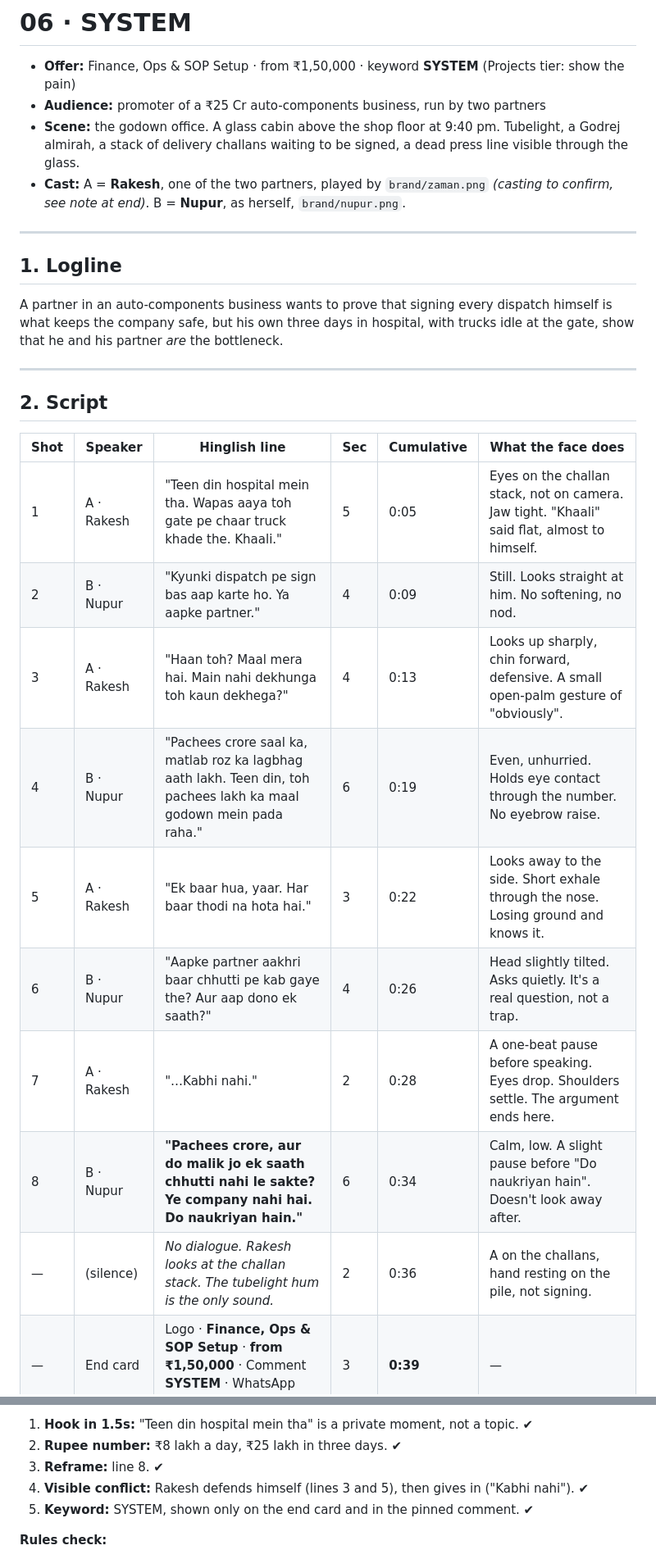
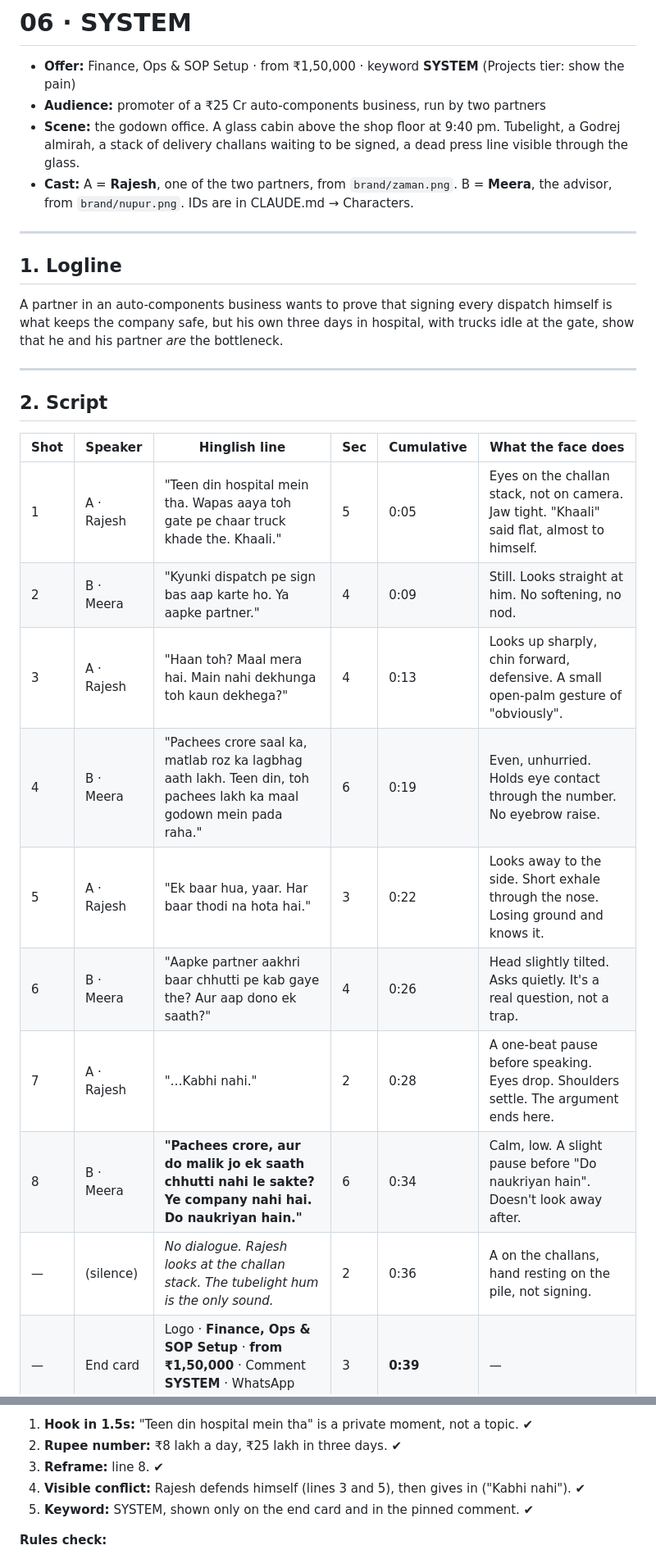
Before and after one commit to shaikhmohdzaman103-arch/Gayatri-Reels, a Markdown page: scripts/06-system.md, 2 parts joined by grey strips. Shown at 82% size. Drawn GitHub-style.

```diff
--- a/scripts/06-system.md
+++ b/scripts/06-system.md
@@ -3,7 +3,7 @@
 - **Offer:** Finance, Ops & SOP Setup · from ₹1,50,000 · keyword **SYSTEM** (Projects tier: show the pain)
 - **Audience:** promoter of a ₹25 Cr auto-components business, run by two partners
 - **Scene:** the godown office. A glass cabin above the shop floor at 9:40 pm. Tubelight, a Godrej almirah, a stack of delivery challans waiting to be signed, a dead press line visible through the glass.
-- **Cast:** A = **Rakesh**, one of the two partners, played by `brand/zaman.png` *(casting to confirm, see note at end)*. B = **Nupur**, as herself, `brand/nupur.png`.
+- **Cast:** A = **Rajesh**, one of the two partners, from `brand/zaman.png`. B = **Meera**, the advisor, from `brand/nupur.png`. IDs are in CLAUDE.md → Characters.
 
 ---
 
@@ -17,15 +17,15 @@ A partner in an auto-components business wants to prove that signing every dispa
 
 | Shot | Speaker | Hinglish line | Sec | Cumulative | What the face does |
 |---|---|---|---|---|---|
-| 1 | A · Rakesh | "Teen din hospital mein tha. Wapas aaya toh gate pe chaar truck khade the. Khaali." | 5 | 0:05 | Eyes on the challan stack, not on camera. Jaw tight. "Khaali" said flat, almost to himself. |
-| 2 | B · Nupur | "Kyunki dispatch pe sign bas aap karte ho. Ya aapke partner." | 4 | 0:09 | Still. Looks straight at him. No softening, no nod. |
-| 3 | A · Rakesh | "Haan toh? Maal mera hai. Main nahi dekhunga toh kaun dekhega?" | 4 | 0:13 | Looks up sharply, chin forward, defensive. A small open-palm gesture of "obviously". |
-| 4 | B · Nupur | "Pachees crore saal ka, matlab roz ka lagbhag aath lakh. Teen din, toh pachees lakh ka maal godown mein pada raha." | 6 | 0:19 | Even, unhurried. Holds eye contact through the number. No eyebrow raise. |
-| 5 | A · Rakesh | "Ek baar hua, yaar. Har baar thodi na hota hai." | 3 | 0:22 | Looks away to the side. Short exhale through the nose. Losing ground and knows it. |
-| 6 | B · Nupur | "Aapke partner aakhri baar chhutti pe kab gaye the? Aur aap dono ek saath?" | 4 | 0:26 | Head slightly tilted. Asks quietly. It's a real question, not a trap. |
-| 7 | A · Rakesh | "…Kabhi nahi." | 2 | 0:28 | A one-beat pause before speaking. Eyes drop. Shoulders settle. The argument ends here. |
-| 8 | B · Nupur | **"Pachees crore, aur do malik jo ek saath chhutti nahi le sakte? Ye company nahi hai. Do naukriyan hain."** | 6 | 0:34 | Calm, low. A slight pause before "Do naukriyan hain". Doesn't look away after. |
-| — | (silence) | *No dialogue. Rakesh looks at the challan stack. The tubelight hum is the only sound.* | 2 | 0:36 | A on the challans, hand resting on the pile, not signing. |
+| 1 | A · Rajesh | "Teen din hospital mein tha. Wapas aaya toh gate pe chaar truck khade the. Khaali." | 5 | 0:05 | Eyes on the challan stack, not on camera. Jaw tight. "Khaali" said flat, almost to himself. |
+| 2 | B · Meera | "Kyunki dispatch pe sign bas aap karte ho. Ya aapke partner." | 4 | 0:09 | Still. Looks straight at him. No softening, no nod. |
+| 3 | A · Rajesh | "Haan toh? Maal mera hai. Main nahi dekhunga toh kaun dekhega?" | 4 | 0:13 | Looks up sharply, chin forward, defensive. A small open-palm gesture of "obviously". |
+| 4 | B · Meera | "Pachees crore saal ka, matlab roz ka lagbhag aath lakh. Teen din, toh pachees lakh ka maal godown mein pada raha." | 6 | 0:19 | Even, unhurried. Holds eye contact through the number. No eyebrow raise. |
+| 5 | A · Rajesh | "Ek baar hua, yaar. Har baar thodi na hota hai." | 3 | 0:22 | Looks away to the side. Short exhale through the nose. Losing ground and knows it. |
+| 6 | B · Meera | "Aapke partner aakhri baar chhutti pe kab gaye the? Aur aap dono ek saath?" | 4 | 0:26 | Head slightly tilted. Asks quietly. It's a real question, not a trap. |
+| 7 | A · Rajesh | "…Kabhi nahi." | 2 | 0:28 | A one-beat pause before speaking. Eyes drop. Shoulders settle. The argument ends here. |
+| 8 | B · Meera | **"Pachees crore, aur do malik jo ek saath chhutti nahi le sakte? Ye company nahi hai. Do naukriyan hain."** | 6 | 0:34 | Calm, low. A slight pause before "Do naukriyan hain". Doesn't look away after. |
+| — | (silence) | *No dialogue. Rajesh looks at the challan stack. The tubelight hum is the only sound.* | 2 | 0:36 | A on the challans, hand resting on the pile, not signing. |
 | — | End card | Logo · **Finance, Ops & SOP Setup** · **from ₹1,50,000** · Comment **SYSTEM** · WhatsApp +91 88580 48888 | 3 | **0:39** | — |
 
 **Totals:** 8 spoken lines = 34s, plus 2s silence and a 3s end card = **39s**. The longest line is 6s.
@@ -38,7 +38,7 @@ A partner in an auto-components business wants to prove that signing every dispa
 1. **Hook in 1.5s:** "Teen din hospital mein tha" is a private moment, not a topic. ✔
 2. **Rupee number:** ₹8 lakh a day, ₹25 lakh in three days. ✔
 3. **Reframe:** line 8. ✔
-4. **Visible conflict:** Rakesh defends himself (lines 3 and 5), then gives in ("Kabhi nahi"). ✔
+4. **Visible conflict:** Rajesh defends himself (lines 3 and 5), then gives in ("Kabhi nahi"). ✔
 5. **Keyword:** SYSTEM, shown only on the end card and in the pinned comment. ✔
 
 **Rules check:**
```
Also changed, not shown: other parts of scripts/06-system.md (+11 -11 lines), CLAUDE.md (+13 -3 lines).
